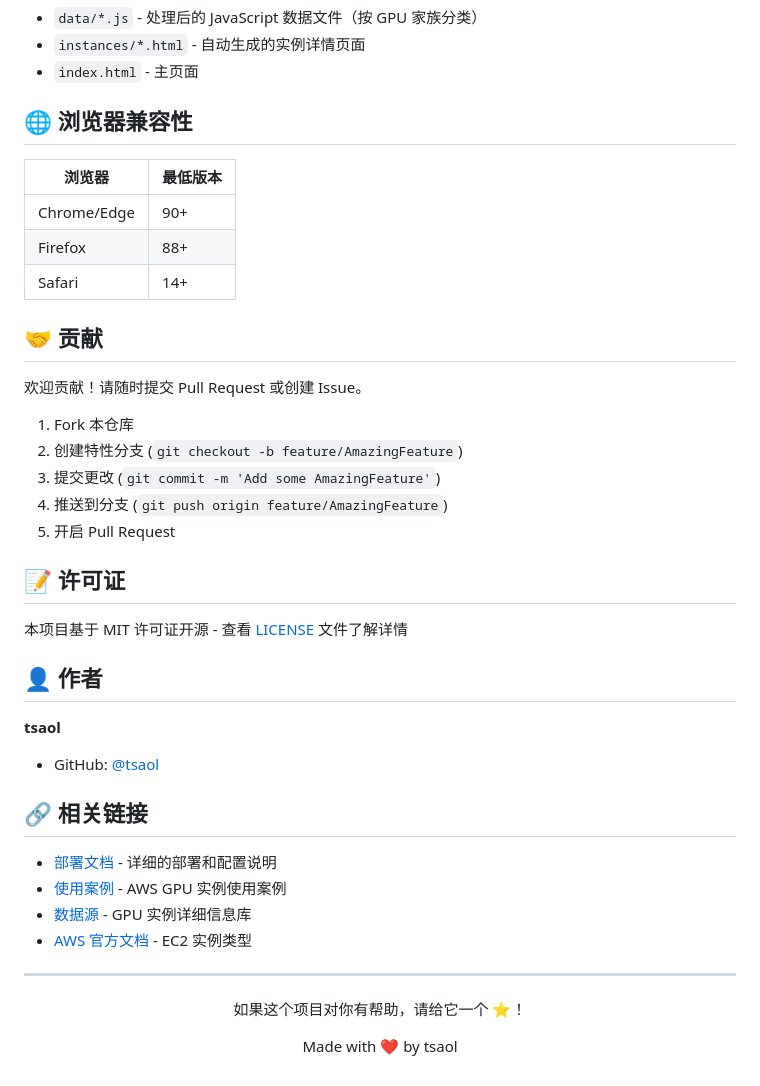
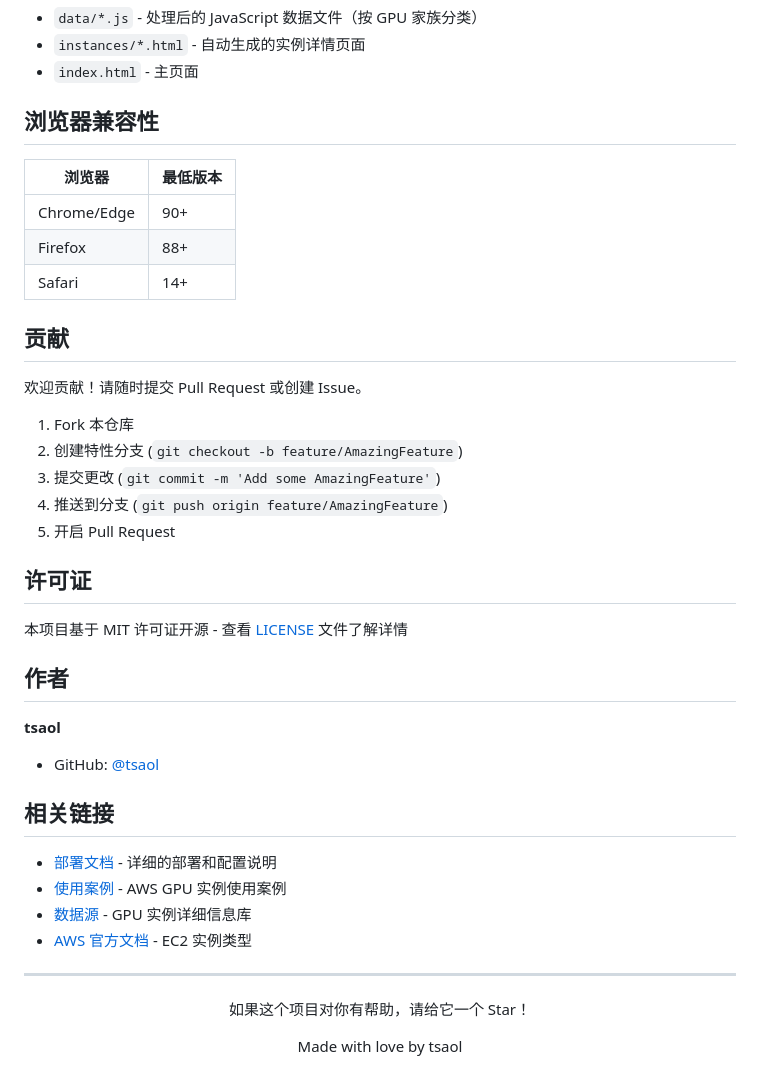
Before and after one commit to tsaol/aws-gpu, a Markdown page: README.md, the part around one of its changes. GitHub-like rendering.

Commit message:
remove emoji from readme

```diff
--- a/README.md
+++ b/README.md
@@ -321,7 +321,7 @@ git push origin main
 - `instances/*.html` - 自动生成的实例详情页面
 - `index.html` - 主页面
 
-## 🌐 浏览器兼容性
+## 浏览器兼容性
 
 | 浏览器 | 最低版本 |
 |-------|---------|
@@ -329,7 +329,7 @@ git push origin main
 | Firefox | 88+ |
 | Safari | 14+ |
 
-## 🤝 贡献
+## 贡献
 
 欢迎贡献！请随时提交 Pull Request 或创建 Issue。
 
@@ -339,17 +339,17 @@ git push origin main
 4. 推送到分支 (`git push origin feature/AmazingFeature`)
 5. 开启 Pull Request
 
-## 📝 许可证
+## 许可证
 
 本项目基于 MIT 许可证开源 - 查看 [LICENSE](LICENSE) 文件了解详情
 
-## 👤 作者
+## 作者
 
 **tsaol**
 
 - GitHub: [@tsaol](https://github.com/tsaol)
 
-## 🔗 相关链接
+## 相关链接
 
 - [部署文档](./deployment.md) - 详细的部署和配置说明
 - [使用案例](./casestudy.md) - AWS GPU 实例使用案例
@@ -360,8 +360,8 @@ git push origin main
 
 <div align="center">
 
-如果这个项目对你有帮助，请给它一个 ⭐️！
+如果这个项目对你有帮助，请给它一个 Star！
 
-Made with ❤️ by tsaol
+Made with love by tsaol
 
 </div>
```
Also changed, not shown: other parts of README.md (+60 -60 lines).
